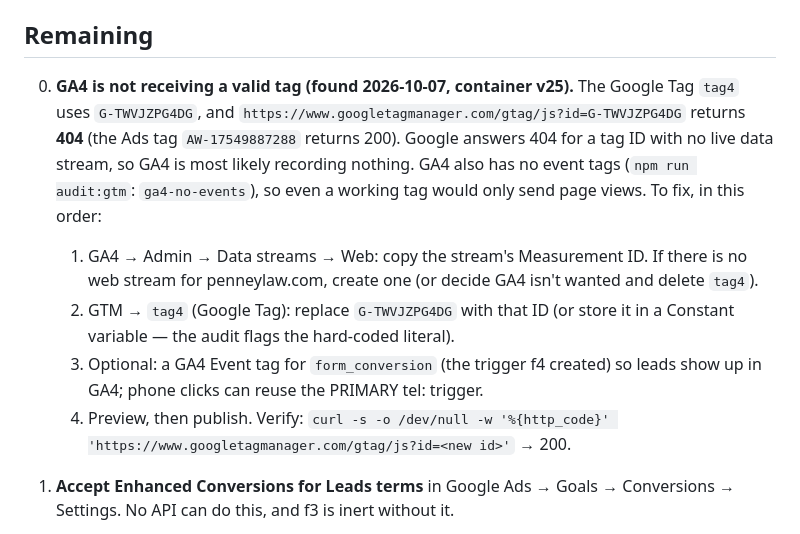
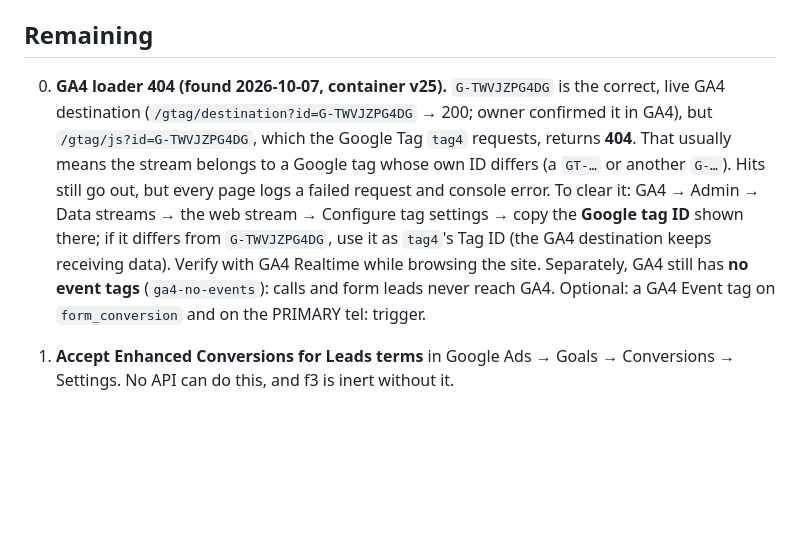
Before and after one commit to leadveramedia/Penneylaw, a Markdown page: GTM-CHANGES.md, the part around the change. GitHub-like rendering; blank space fills up the shorter version.

Commit message:
gtm: correct the GA4 note — the ID is live; only the gtag/js loader 404s
Co-Authored-By: Claude Opus 5.5 <noreply@anthropic.com>

```diff
--- a/GTM-CHANGES.md
+++ b/GTM-CHANGES.md
@@ -85,20 +85,16 @@ hosts, two CallRail hosts).
 
 ## Remaining
 
-0. **GA4 is not receiving a valid tag (found 2026-10-07, container v25).** The Google Tag
-   `tag4` uses `G-TWVJZPG4DG`, and `https://www.googletagmanager.com/gtag/js?id=G-TWVJZPG4DG`
-   returns **404** (the Ads tag `AW-17549887288` returns 200). Google answers 404 for a tag ID
-   with no live data stream, so GA4 is most likely recording nothing. GA4 also has no event
-   tags (`npm run audit:gtm`: `ga4-no-events`), so even a working tag would only send page
-   views. To fix, in this order:
-   1. GA4 → Admin → Data streams → Web: copy the stream's Measurement ID. If there is no web
-      stream for penneylaw.com, create one (or decide GA4 isn't wanted and delete `tag4`).
-   2. GTM → `tag4` (Google Tag): replace `G-TWVJZPG4DG` with that ID (or store it in a
-      Constant variable — the audit flags the hard-coded literal).
-   3. Optional: a GA4 Event tag for `form_conversion` (the trigger f4 created) so leads show up
-      in GA4; phone clicks can reuse the PRIMARY tel: trigger.
-   4. Preview, then publish. Verify: `curl -s -o /dev/null -w '%{http_code}'
-      'https://www.googletagmanager.com/gtag/js?id=<new id>'` → 200.
+0. **GA4 loader 404 (found 2026-10-07, container v25).** `G-TWVJZPG4DG` is the correct, live
+   GA4 destination (`/gtag/destination?id=G-TWVJZPG4DG` → 200; owner confirmed it in GA4), but
+   `/gtag/js?id=G-TWVJZPG4DG`, which the Google Tag `tag4` requests, returns **404**. That
+   usually means the stream belongs to a Google tag whose own ID differs (a `GT-…` or another
+   `G-…`). Hits still go out, but every page logs a failed request and console error. To
+   clear it: GA4 → Admin → Data streams → the web stream → Configure tag settings → copy the
+   **Google tag ID** shown there; if it differs from `G-TWVJZPG4DG`, use it as `tag4`'s Tag ID
+   (the GA4 destination keeps receiving data). Verify with GA4 Realtime while browsing the site.
+   Separately, GA4 still has **no event tags** (`ga4-no-events`): calls and form leads never
+   reach GA4. Optional: a GA4 Event tag on `form_conversion` and on the PRIMARY tel: trigger.
 
 1. **Accept Enhanced Conversions for Leads terms** in Google Ads → Goals → Conversions →
    Settings. No API can do this, and f3 is inert without it.
```
